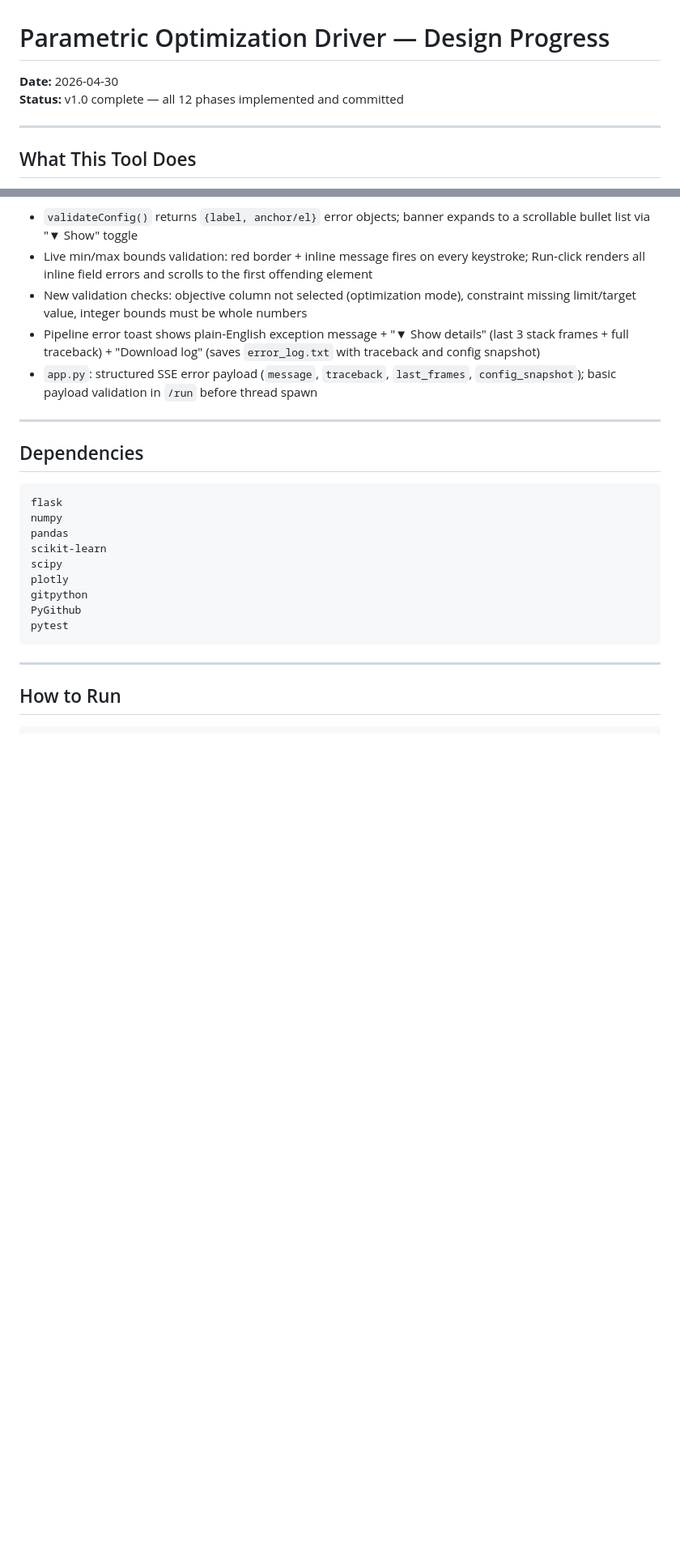
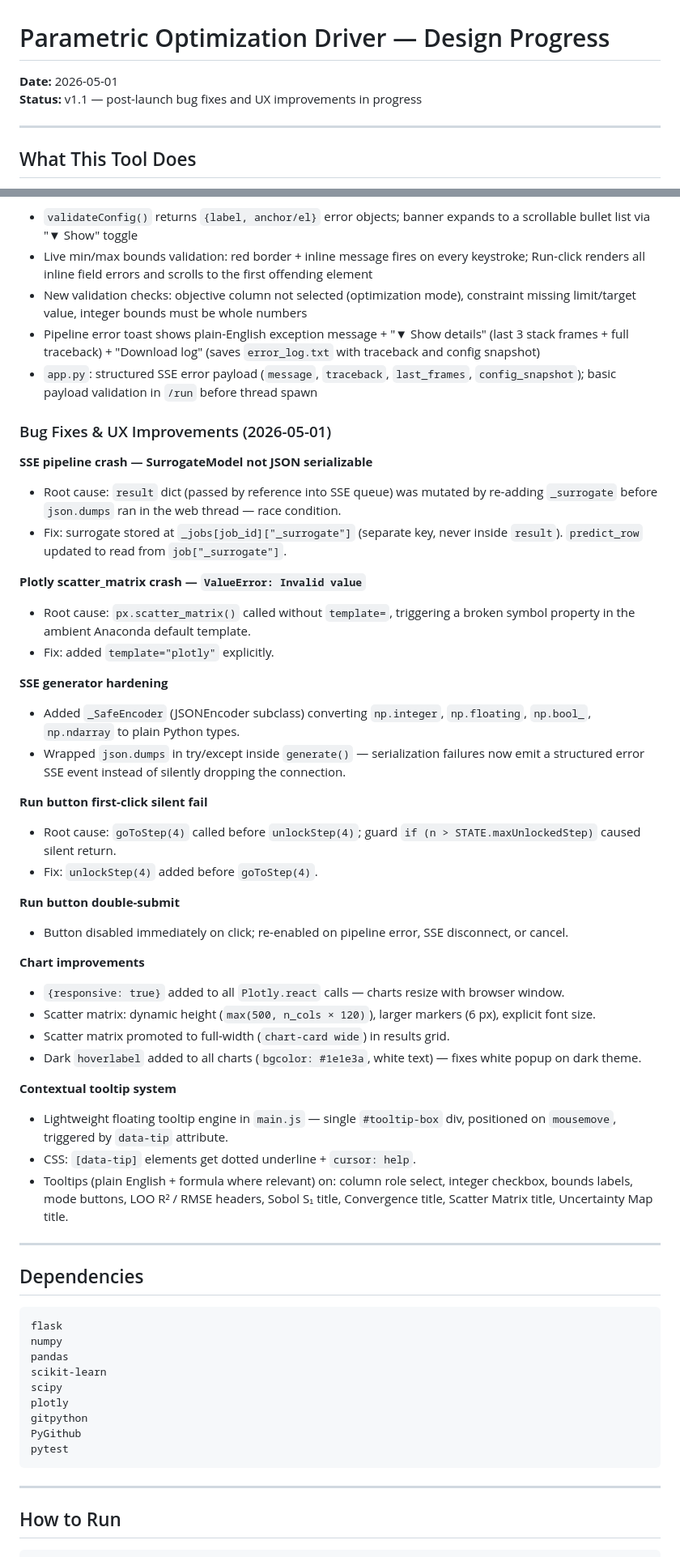
Before and after one commit to kalkisharma/ParametricOptimizationDriver, a Markdown page: PROGRESS.md, 2 parts joined by grey strips. Shown at 81% size. GitHub-like rendering; blank space fills up the shorter version.

Commit message:
docs: update PROGRESS.md with v1.1 bug fixes and UX improvements
Co-Authored-By: Claude Sonnet 4.6 <noreply@anthropic.com>

```diff
--- a/PROGRESS.md
+++ b/PROGRESS.md
@@ -1,7 +1,7 @@
 # Parametric Optimization Driver — Design Progress
 
-**Date:** 2026-04-30
-**Status:** v1.0 complete — all 12 phases implemented and committed
+**Date:** 2026-05-01
+**Status:** v1.1 — post-launch bug fixes and UX improvements in progress
 
 ---
 
@@ -221,6 +223,38 @@ ParametricOptimizationDriver/
 - New validation checks: objective column not selected (optimization mode), constraint missing limit/target value, integer bounds must be whole numbers
 - Pipeline error toast shows plain-English exception message + "▼ Show details" (last 3 stack frames + full traceback) + "Download log" (saves `error_log.txt` with traceback and config snapshot)
 - `app.py`: structured SSE error payload (`message`, `traceback`, `last_frames`, `config_snapshot`); basic payload validation in `/run` before thread spawn
+
+### Bug Fixes & UX Improvements (2026-05-01)
+
+**SSE pipeline crash — SurrogateModel not JSON serializable**
+- Root cause: `result` dict (passed by reference into SSE queue) was mutated by re-adding `_surrogate` before `json.dumps` ran in the web thread — race condition.
+- Fix: surrogate stored at `_jobs[job_id]["_surrogate"]` (separate key, never inside `result`). `predict_row` updated to read from `job["_surrogate"]`.
+
+**Plotly scatter_matrix crash — `ValueError: Invalid value`**
+- Root cause: `px.scatter_matrix()` called without `template=`, triggering a broken symbol property in the ambient Anaconda default template.
+- Fix: added `template="plotly"` explicitly.
+
+**SSE generator hardening**
+- Added `_SafeEncoder` (JSONEncoder subclass) converting `np.integer`, `np.floating`, `np.bool_`, `np.ndarray` to plain Python types.
+- Wrapped `json.dumps` in try/except inside `generate()` — serialization failures now emit a structured error SSE event instead of silently dropping the connection.
+
+**Run button first-click silent fail**
+- Root cause: `goToStep(4)` called before `unlockStep(4)`; guard `if (n > STATE.maxUnlockedStep)` caused silent return.
+- Fix: `unlockStep(4)` added before `goToStep(4)`.
+
+**Run button double-submit**
+- Button disabled immediately on click; re-enabled on pipeline error, SSE disconnect, or cancel.
+
+**Chart improvements**
+- `{responsive: true}` added to all `Plotly.react` calls — charts resize with browser window.
+- Scatter matrix: dynamic height (`max(500, n_cols × 120)`), larger markers (6 px), explicit font size.
+- Scatter matrix promoted to full-width (`chart-card wide`) in results grid.
+- Dark `hoverlabel` added to all charts (`bgcolor: #1e1e3a`, white text) — fixes white popup on dark theme.
+
+**Contextual tooltip system**
+- Lightweight floating tooltip engine in `main.js` — single `#tooltip-box` div, positioned on `mousemove`, triggered by `data-tip` attribute.
+- CSS: `[data-tip]` elements get dotted underline + `cursor: help`.
+- Tooltips (plain English + formula where relevant) on: column role select, integer checkbox, bounds labels, mode buttons, LOO R² / RMSE headers, Sobol S₁ title, Convergence title, Scatter Matrix title, Uncertainty Map title.
 
 ---
 
```
Also changed, not shown: other parts of PROGRESS.md (+2 -0 lines).
